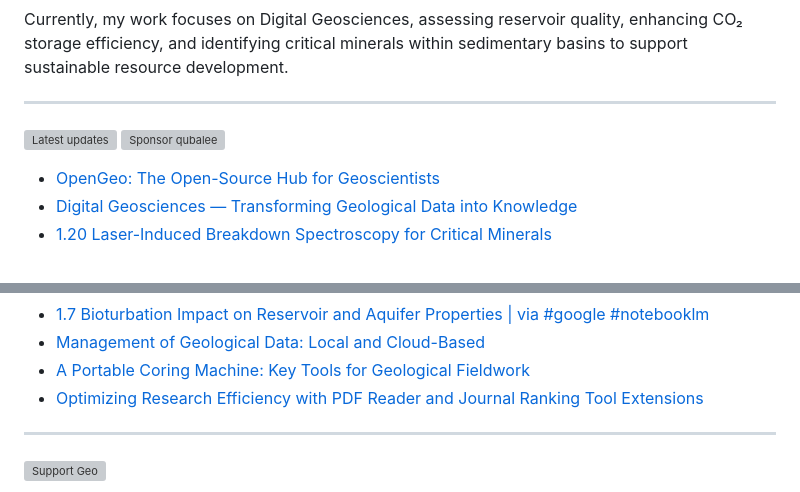
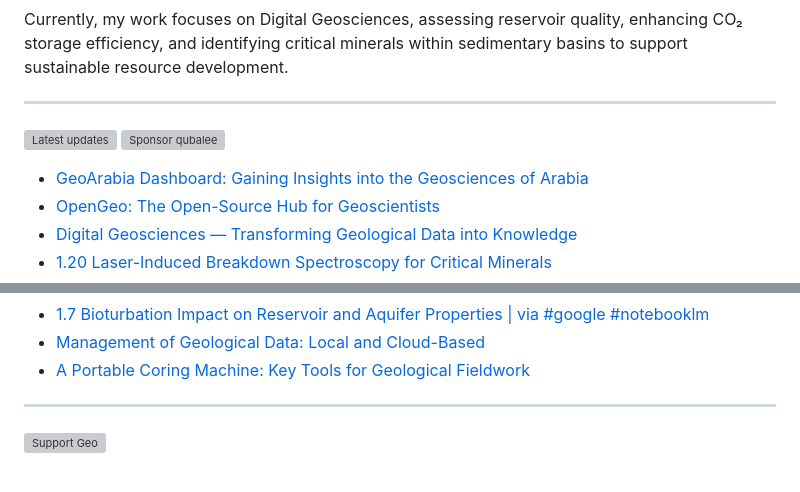
Before and after one commit to qubalee/qubalee, a Markdown page: README.md, 2 parts joined by grey strips. Rendered like a GitHub page; grey boxes are pictures that could not be loaded.

Commit message:
Updated with the latest blog posts

```diff
--- a/README.md
+++ b/README.md
@@ -13,6 +13,7 @@ ____
 
 
 <!-- BLOG-POST-LIST:START -->
+- [GeoArabia Dashboard: Gaining Insights into the Geosciences of Arabia](https://qubalee.github.io/posts/2025/12/geoarabia-dashboard/)
 - [OpenGeo: The Open-Source Hub for Geoscientists](https://qubalee.github.io/posts/2025/11/opengeo/)
 - [Digital Geosciences — Transforming Geological Data into Knowledge](https://qubalee.github.io/posts/2025/10/digitalgeosciences/)
 - [1.20 Laser-Induced Breakdown Spectroscopy for Critical Minerals](https://www.youtube.com/watch?v=Ag68UjYEH7w)
@@ -32,7 +33,6 @@ ____
 - [1.7 Bioturbation Impact on Reservoir and Aquifer Properties | via #google  #notebooklm](https://www.youtube.com/watch?v=37oclvMbGt0)
 - [Management of Geological Data: Local and Cloud-Based](https://qubalee.github.io/posts/2025/05/data-repository-platforms/)
 - [A Portable Coring Machine: Key Tools for Geological Fieldwork](https://qubalee.github.io/posts/2025/04/Portable-Coring-Machine/)
-- [Optimizing Research Efficiency with PDF Reader and Journal Ranking Tool Extensions](https://qubalee.github.io/posts/2025/04/Google-PDF-Readerand-ExCITATION/)
 <!-- BLOG-POST-LIST:END -->
 
 
```
